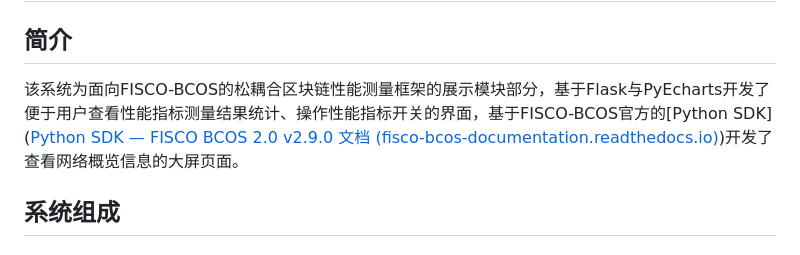
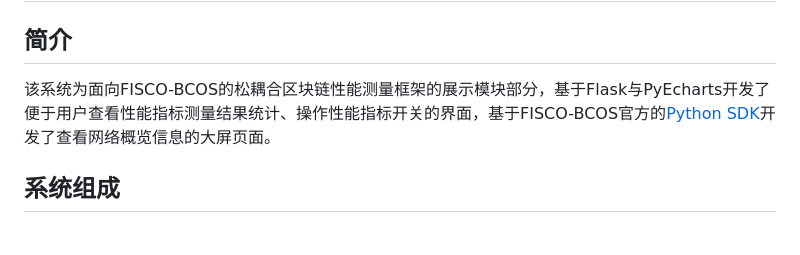
Before and after one commit to ICT-BCLab/RecorderfileFlask_fisco, a Markdown page: README.md, the part around the change. Drawn GitHub-style.

```diff
--- a/README.md
+++ b/README.md
@@ -2,7 +2,7 @@
 
 ## 简介
 
-该系统为面向FISCO-BCOS的松耦合区块链性能测量框架的展示模块部分，基于Flask与PyEcharts开发了便于用户查看性能指标测量结果统计、操作性能指标开关的界面，基于FISCO-BCOS官方的[Python SDK]([Python SDK — FISCO BCOS 2.0 v2.9.0 文档 (fisco-bcos-documentation.readthedocs.io)](https://fisco-bcos-documentation.readthedocs.io/zh-cn/latest/docs/sdk/python_sdk/index.html))开发了查看网络概览信息的大屏页面。
+该系统为面向FISCO-BCOS的松耦合区块链性能测量框架的展示模块部分，基于Flask与PyEcharts开发了便于用户查看性能指标测量结果统计、操作性能指标开关的界面，基于FISCO-BCOS官方的[Python SDK](https://fisco-bcos-documentation.readthedocs.io/zh-cn/latest/docs/sdk/python_sdk/index.html)开发了查看网络概览信息的大屏页面。
 
 ## 系统组成
 
```
